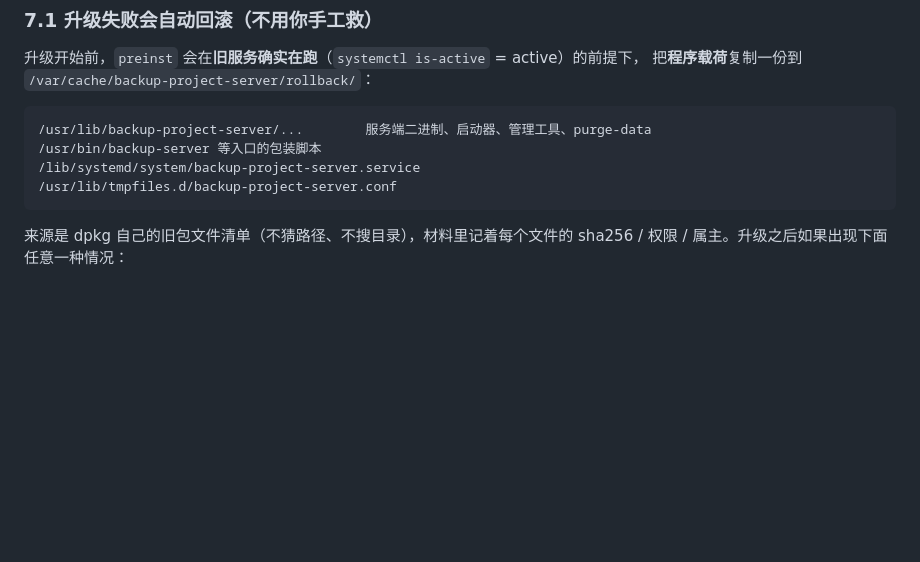
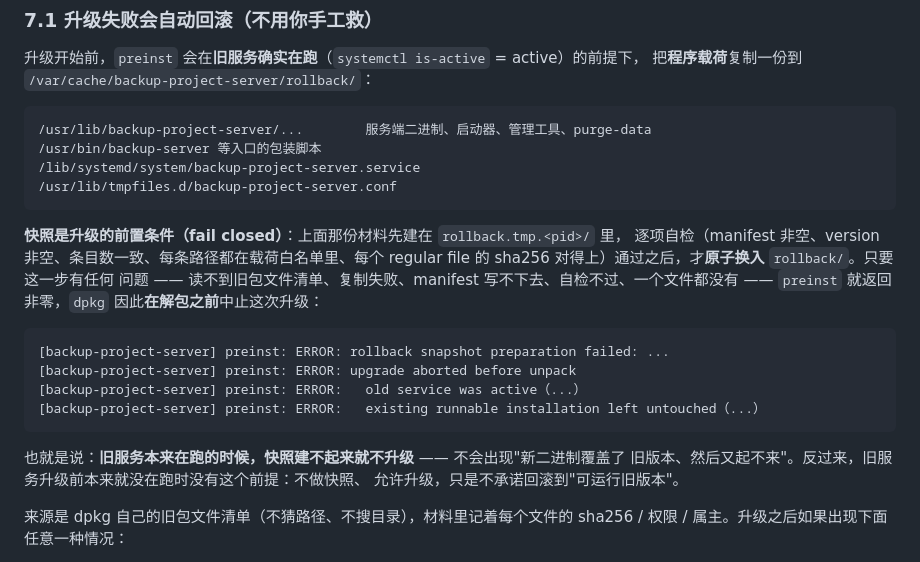
Before and after one commit to PlyusWang/backup-project, a Markdown page: docs/install-server.md, the part around the change. Rendered like a GitHub page; blank space fills up the shorter version.

Commit message:
docs: document the rollback snapshot precondition (fail closed)
* docs/install-server.md §7.1：快照先建在 rollback.tmp.<pid>/、自检通过后原子换入；
  旧服务 active 时快照建不起来就不升级（dpkg 在解包前中止，打印那四行）；
  旧服务不是 active 时不设这个前提。
* docs/upgrade-server.md §5：同一句话的前置条件说明。

```diff
--- a/docs/install-server.md
+++ b/docs/install-server.md
@@ -180,6 +180,21 @@ dpkg 会问你怎么办）、重置用户、重新生成身份私钥、造第二
     /lib/systemd/system/backup-project-server.service
     /usr/lib/tmpfiles.d/backup-project-server.conf
 
+**快照是升级的前置条件（fail closed）**：上面那份材料先建在 `rollback.tmp.<pid>/` 里，
+逐项自检（manifest 非空、version 非空、条目数一致、每条路径都在载荷白名单里、每个
+regular file 的 sha256 对得上）通过之后，才**原子换入** `rollback/`。只要这一步有任何
+问题 —— 读不到旧包文件清单、复制失败、manifest 写不下去、自检不过、一个文件都没有 ——
+`preinst` 就返回非零，`dpkg` 因此**在解包之前**中止这次升级：
+
+    [backup-project-server] preinst: ERROR: rollback snapshot preparation failed: ...
+    [backup-project-server] preinst: ERROR: upgrade aborted before unpack
+    [backup-project-server] preinst: ERROR:   old service was active（...）
+    [backup-project-server] preinst: ERROR:   existing runnable installation left untouched（...）
+
+也就是说：**旧服务本来在跑的时候，快照建不起来就不升级** —— 不会出现"新二进制覆盖了
+旧版本、然后又起不来"。反过来，旧服务升级前本来就没在跑时没有这个前提：不做快照、
+允许升级，只是不承诺回滚到"可运行旧版本"。
+
 来源是 dpkg 自己的旧包文件清单（不猜路径、不搜目录），材料里记着每个文件的 sha256 /
 权限 / 属主。升级之后如果出现下面任意一种情况：
 
```
Also changed, not shown: docs/upgrade-server.md (+6 -0 lines).
